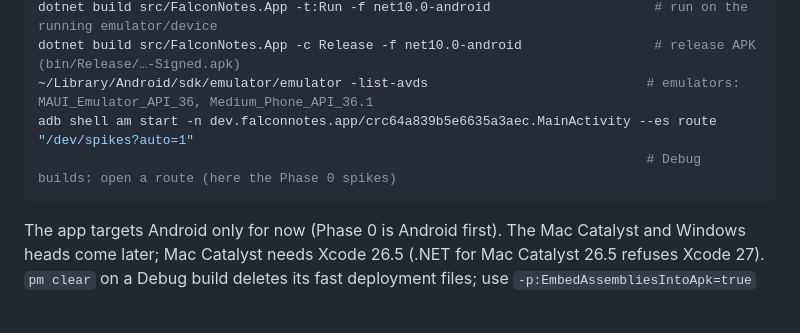
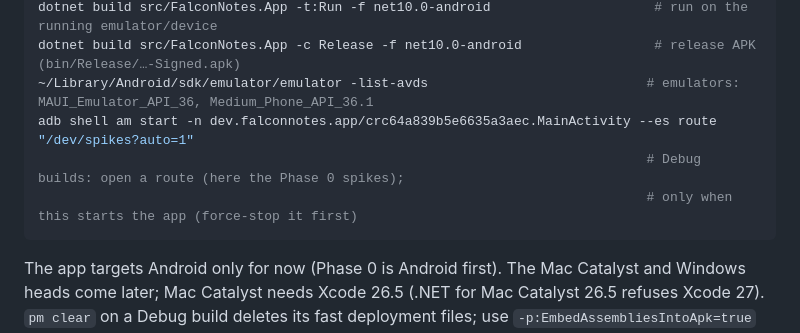
Before and after one commit to supunsarachitha/FalconNotes, a Markdown page: CLAUDE.md, the part around the change. Rendered like a GitHub page; blank space fills up the shorter version.

````diff
--- a/CLAUDE.md
+++ b/CLAUDE.md
@@ -64,7 +64,8 @@ dotnet build src/FalconNotes.App -t:Run -f net10.0-android                     #
 dotnet build src/FalconNotes.App -c Release -f net10.0-android                 # release APK (bin/Release/…-Signed.apk)
 ~/Library/Android/sdk/emulator/emulator -list-avds                            # emulators: MAUI_Emulator_API_36, Medium_Phone_API_36.1
 adb shell am start -n dev.falconnotes.app/crc64a839b5e6635a3aec.MainActivity --es route "/dev/spikes?auto=1"
-                                                                              # Debug builds: open a route (here the Phase 0 spikes)
+                                                                              # Debug builds: open a route (here the Phase 0 spikes);
+                                                                              # only when this starts the app (force-stop it first)
 ```
 
 The app targets Android only for now (Phase 0 is Android first). The Mac Catalyst and Windows heads come later; Mac
````
Also changed, not shown: docs/10-implementation-plan.md (+21 -0 lines).
